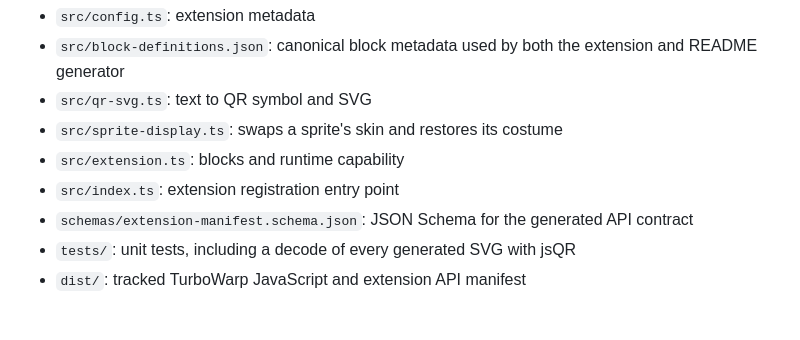
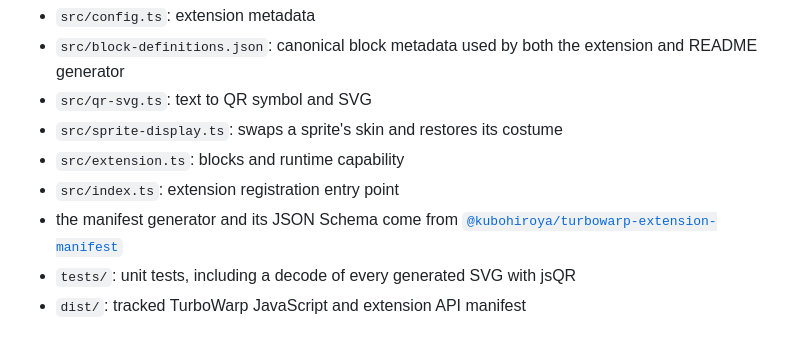
Before and after one commit to kubohiroya/turbowarp-qr-display, a Markdown page: README.md, the part around the change. GitHub-like rendering.

Commit message:
docs: repoint the manifest contract references at the shared package
Adopting @kubohiroya/turbowarp-extension-manifest removed this repository's
src/extension-manifest.ts and schemas/extension-manifest.schema.json, but the
README and architecture documents still described and linked them. The links were
dangling, and docs:check did not notice because these lines are prose rather than
generated.

The normative schema and the generator now live in the package, so the documents
point there.

Co-Authored-By: Claude Opus 5 <noreply@anthropic.com>

```diff
--- a/README.md
+++ b/README.md
@@ -183,7 +183,7 @@ Extension config + block definitions
 - `src/sprite-display.ts`: swaps a sprite's skin and restores its costume
 - `src/extension.ts`: blocks and runtime capability
 - `src/index.ts`: extension registration entry point
-- `schemas/extension-manifest.schema.json`: JSON Schema for the generated API contract
+- the manifest generator and its JSON Schema come from [`@kubohiroya/turbowarp-extension-manifest`](https://github.com/kubohiroya/turbowarp-extension-manifest)
 - `tests/`: unit tests, including a decode of every generated SVG with jsQR
 - `dist/`: tracked TurboWarp JavaScript and extension API manifest
 
```
